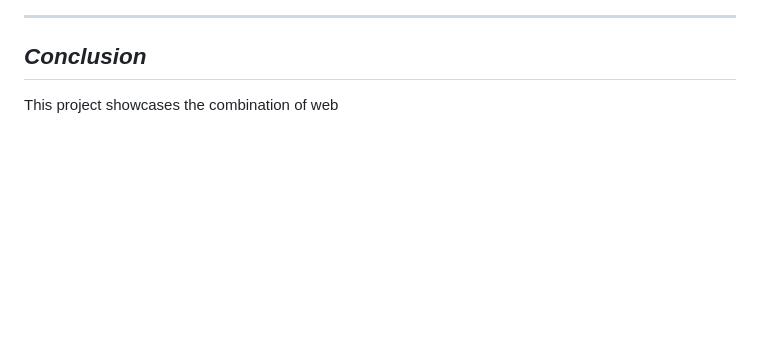
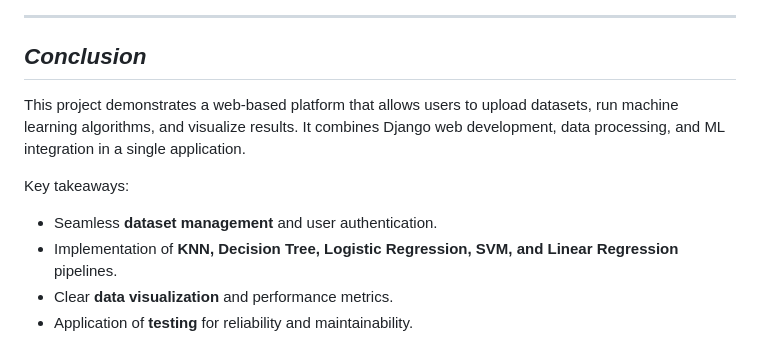
Before and after one commit to Wrobelax/csv_ml_django, a Markdown page: README.md, the part around the change. Rendered like a GitHub page; blank space fills up the shorter version.

Commit message:
Added conclusion to README.

```diff
--- a/README.md
+++ b/README.md
@@ -169,4 +169,10 @@ The dashboard (/dashboard/) shows:
 ___
 
 ## *Conclusion*
-This project showcases the combination of web
+This project demonstrates a web-based platform that allows users to upload datasets, run machine learning algorithms, and visualize results. It combines Django web development, data processing, and ML integration in a single application.
+
+Key takeaways:
+- Seamless **dataset management** and user authentication.
+- Implementation of **KNN, Decision Tree, Logistic Regression, SVM, and Linear Regression** pipelines.
+- Clear **data visualization** and performance metrics.
+- Application of **testing** for reliability and maintainability.
```
